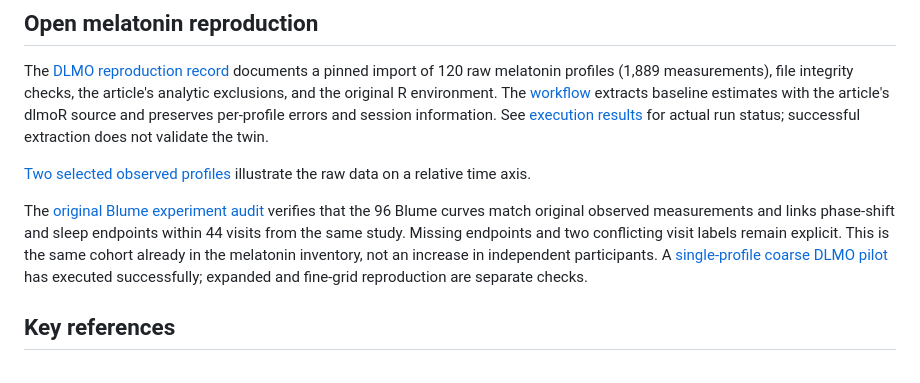
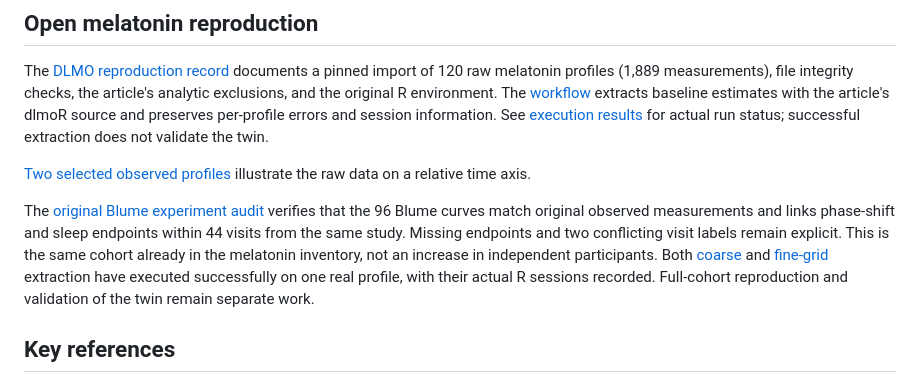
Before and after one commit to lissandrakruse/SpaceSleepTwin, a Markdown page: README.md, the part around the change. Drawn GitHub-style.

Commit message:
State verified real-data fine pilot outcome in the project overview

```diff
--- a/README.md
+++ b/README.md
@@ -26,7 +26,7 @@ The [DLMO reproduction record](analysis/DLMO_REPRODUCTION.md) documents a pinned
 
 [Two selected observed profiles](research/figures/melatonin_observations.svg) illustrate the raw data on a relative time axis.
 
-The [original Blume experiment audit](analysis/blume_experiment/README.md) verifies that the 96 Blume curves match original observed measurements and links phase-shift and sleep endpoints within 44 visits from the same study. Missing endpoints and two conflicting visit labels remain explicit. This is the same cohort already in the melatonin inventory, not an increase in independent participants. A [single-profile coarse DLMO pilot](analysis/dlmo_pilot/baseline_estimates.csv) has executed successfully; expanded and fine-grid reproduction are separate checks.
+The [original Blume experiment audit](analysis/blume_experiment/README.md) verifies that the 96 Blume curves match original observed measurements and links phase-shift and sleep endpoints within 44 visits from the same study. Missing endpoints and two conflicting visit labels remain explicit. This is the same cohort already in the melatonin inventory, not an increase in independent participants. Both [coarse](analysis/dlmo_pilot/baseline_estimates.csv) and [fine-grid](analysis/dlmo_fine_pilot/baseline_estimates.csv) extraction have executed successfully on one real profile, with their actual R sessions recorded. Full-cohort reproduction and validation of the twin remain separate work.
 
 ## Key references
 1. Brown TM et al. (2022), *PLOS Biology*. https://doi.org/10.1371/journal.pbio.3001571
```
